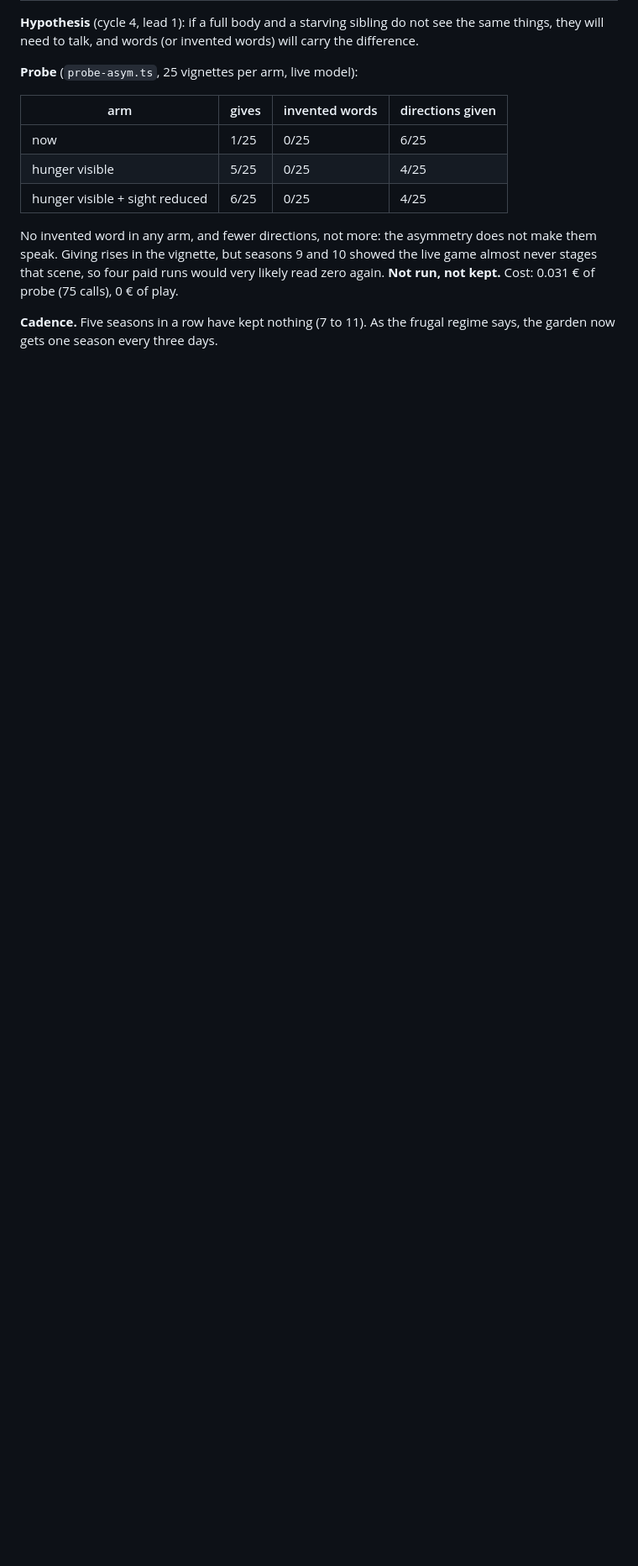
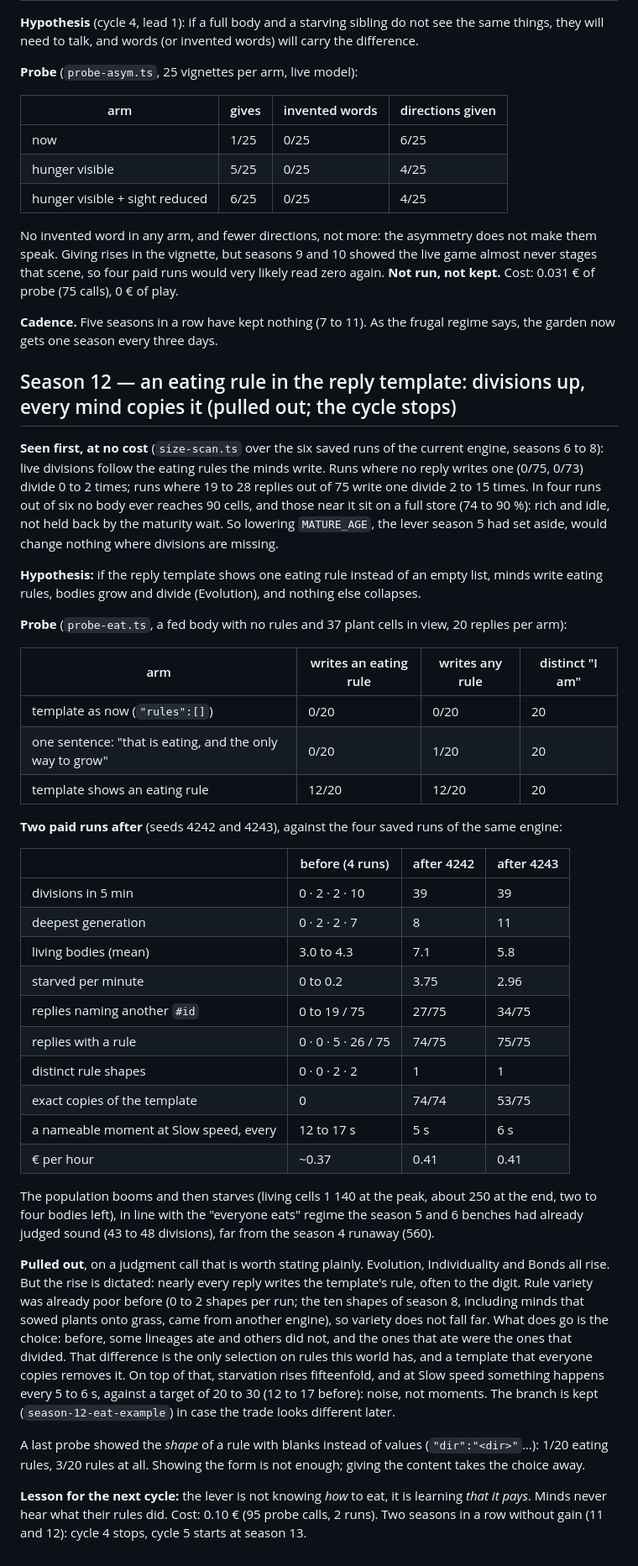
Before and after one commit to Iskandeur/aunt-hillary, a Markdown page: GARDEN.md, the part around the change. Shown at 84% size. Drawn GitHub-style; blank space fills up the shorter version.

Commit message:
Garden season 12: an eating rule in the reply template, pulled out (divisions 0-10 -> 39, but every mind copies it, starvation x15, a moment every 5 s); cycle 4 stops

```diff
--- a/GARDEN.md
+++ b/GARDEN.md
@@ -399,3 +399,59 @@ probe (75 calls), 0 € of play.
 
 **Cadence.** Five seasons in a row have kept nothing (7 to 11). As the frugal regime says, the garden
 now gets one season every three days.
+
+## Season 12 — an eating rule in the reply template: divisions up, every mind copies it (pulled out; the cycle stops)
+
+**Seen first, at no cost** (`size-scan.ts` over the six saved runs of the current engine, seasons 6 to 8):
+live divisions follow the eating rules the minds write. Runs where no reply writes one (0/75, 0/73)
+divide 0 to 2 times; runs where 19 to 28 replies out of 75 write one divide 2 to 15 times. In four runs
+out of six no body ever reaches 90 cells, and those near it sit on a full store (74 to 90 %): rich and
+idle, not held back by the maturity wait. So lowering `MATURE_AGE`, the lever season 5 had set aside,
+would change nothing where divisions are missing.
+
+**Hypothesis:** if the reply template shows one eating rule instead of an empty list, minds write
+eating rules, bodies grow and divide (Evolution), and nothing else collapses.
+
+**Probe** (`probe-eat.ts`, a fed body with no rules and 37 plant cells in view, 20 replies per arm):
+
+| arm | writes an eating rule | writes any rule | distinct "I am" |
+|---|---|---|---|
+| template as now (`"rules":[]`) | 0/20 | 0/20 | 20 |
+| one sentence: "that is eating, and the only way to grow" | 0/20 | 1/20 | 20 |
+| template shows an eating rule | 12/20 | 12/20 | 20 |
+
+**Two paid runs after** (seeds 4242 and 4243), against the four saved runs of the same engine:
+
+| | before (4 runs) | after 4242 | after 4243 |
+|---|---|---|---|
+| divisions in 5 min | 0 · 2 · 2 · 10 | 39 | 39 |
+| deepest generation | 0 · 2 · 2 · 7 | 8 | 11 |
+| living bodies (mean) | 3.0 to 4.3 | 7.1 | 5.8 |
+| starved per minute | 0 to 0.2 | 3.75 | 2.96 |
+| replies naming another `#id` | 0 to 19 / 75 | 27/75 | 34/75 |
+| replies with a rule | 0 · 0 · 5 · 26 / 75 | 74/75 | 75/75 |
+| distinct rule shapes | 0 · 0 · 2 · 2 | 1 | 1 |
+| exact copies of the template | 0 | 74/74 | 53/75 |
+| a nameable moment at Slow speed, every | 12 to 17 s | 5 s | 6 s |
+| € per hour | ~0.37 | 0.41 | 0.41 |
+
+The population booms and then starves (living cells 1 140 at the peak, about 250 at the end, two to
+four bodies left), in line with the "everyone eats" regime the season 5 and 6 benches had already
+judged sound (43 to 48 divisions), far from the season 4 runaway (560).
+
+**Pulled out**, on a judgment call that is worth stating plainly. Evolution, Individuality and Bonds all
+rise. But the rise is dictated: nearly every reply writes the template's rule, often to the digit.
+Rule variety was already poor before (0 to 2 shapes per run; the ten shapes of season 8, including
+minds that sowed plants onto grass, came from another engine), so variety does not fall far. What does
+go is the choice: before, some lineages ate and others did not, and the ones that ate were the ones
+that divided. That difference is the only selection on rules this world has, and a template that
+everyone copies removes it. On top of that, starvation rises fifteenfold, and at Slow speed something
+happens every 5 to 6 s, against a target of 20 to 30 (12 to 17 before): noise, not moments. The branch is kept
+(`season-12-eat-example`) in case the trade looks different later.
+
+A last probe showed the *shape* of a rule with blanks instead of values (`"dir":"<dir>"`…): 1/20
+eating rules, 3/20 rules at all. Showing the form is not enough; giving the content takes the choice away.
+
+**Lesson for the next cycle:** the lever is not knowing *how* to eat, it is learning *that it pays*.
+Minds never hear what their rules did. Cost: 0.10 € (95 probe calls, 2 runs). Two seasons in a row
+without gain (11 and 12): cycle 4 stops, cycle 5 starts at season 13.
```
